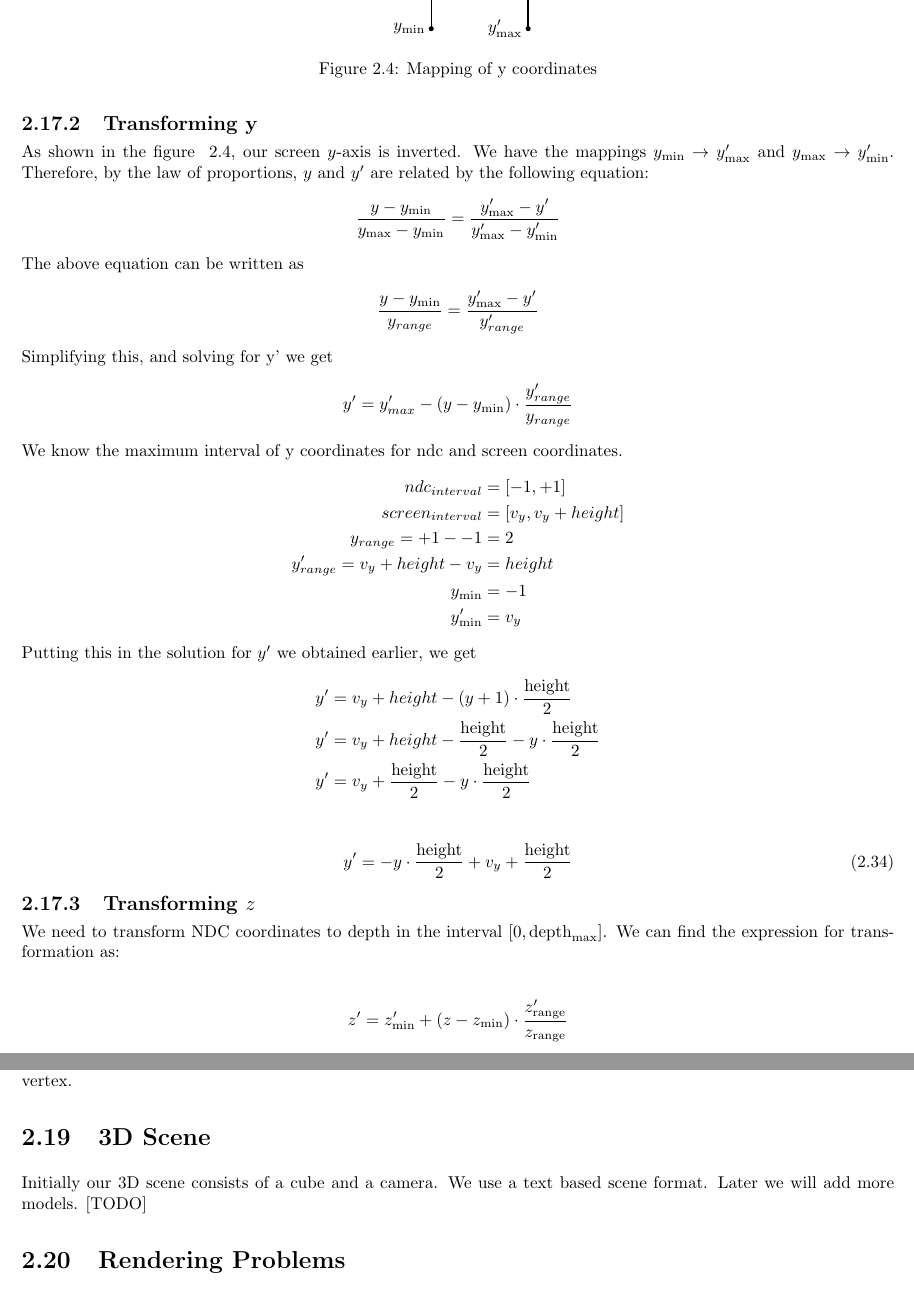
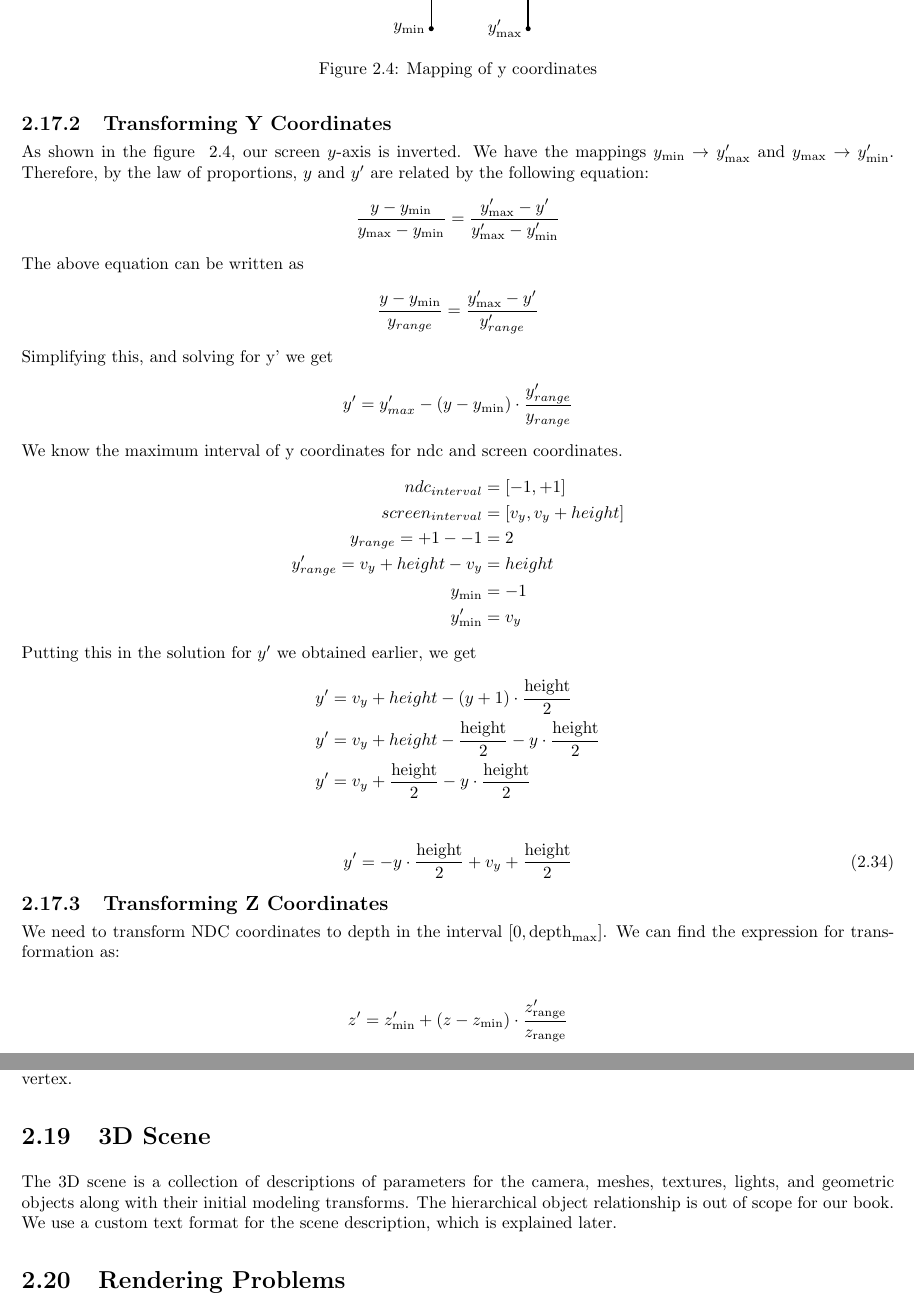
Before and after one commit to mmj-the-fighter/n3dbook, a LaTeX book (main.tex, which reads ch02-primer.tex): two parts of pages 20 and 21 of 45, joined at a grey line, cut so that both start at the same text. Compiled offline with pdfLaTeX.

Commit message:
Update 3D scene section

```diff
--- a/ch02-primer.tex
+++ b/ch02-primer.tex
@@ -1099,7 +1099,7 @@ x' &= v_x + (x + 1) \cdot \frac{\text{width}}{2} \\
     x' = x \cdot \frac{\text{width}}{2} + v_x + \frac{\text{width}}{2}
 \end{equation}
 
-\subsection{Transforming y}
+\subsection{Transforming Y Coordinates}
 \begin{figure}[h]
 \centering
 \begin{tikzpicture}
@@ -1154,7 +1154,7 @@ y' &= v_y + height - (y + 1) \cdot \frac{\text{height}}{2} \\
 \begin{equation}
 y' = - y \cdot \frac{\text{height}}{2} + v_y + \frac{\text{height}}{2} \\
 \end{equation}
-\subsection{Transforming \( z \)}
+\subsection{Transforming Z Coordinates}
 
 We need to transform NDC coordinates to depth in the interval \([0,\text{depth}_{\max}]\).
 We can find the expression for transformation as:
@@ -1215,7 +1215,8 @@ We draw a pixel only if the pixel's depth is less than the stored depth for that
 We get w from clip-space vertex, and we get z from screen-space vertex.
 
 \section{3D Scene}
-Initially our 3D scene consists of a cube and a camera. We use a text based scene format. Later we will add more models.  [TODO]
+The 3D scene is a collection of descriptions of parameters for the camera, meshes, textures, lights, and geometric objects along with their initial modeling transforms. The hierarchical object relationship is out of scope for our book. We use a custom text format for the scene description, which is explained later.
+
 \section{Rendering Problems}
 While making the renderers for the upcoming chapters, you might be facing many rendering problems like in the following list. We will describe how to solve each of them in the respective chapters.
 \vspace{1em}
```
Also changed, not shown: ch02-primer.tex (10 more changed lines).
